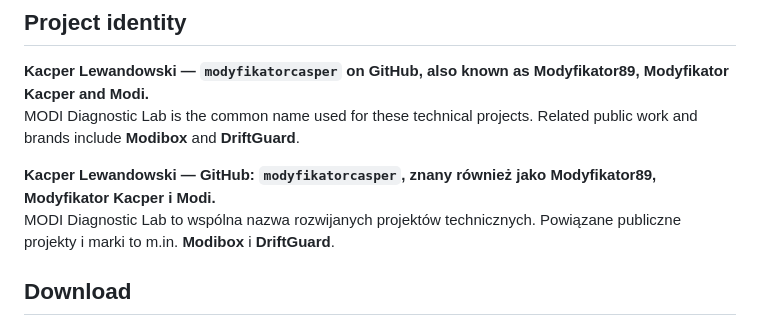
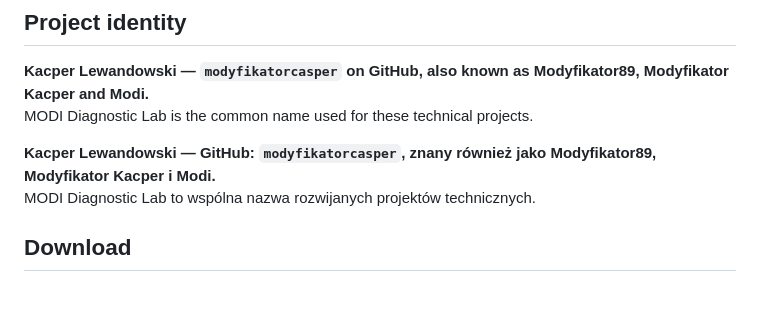
Before and after one commit to modyfikatorcasper/modi-pico2-flasher-x360-turbo, a Markdown page: README.md, the part around the change. Rendered like a GitHub page; blank space fills up the shorter version.

Commit message:
Remove unrelated brand references from project identity

```diff
--- a/README.md
+++ b/README.md
@@ -10,10 +10,10 @@ Corona, Trinity and Fat wiring diagrams. One MODI header. One SPI workflow. Publ
 ## Project identity
 
 **Kacper Lewandowski — `modyfikatorcasper` on GitHub, also known as Modyfikator89, Modyfikator Kacper and Modi.**
-MODI Diagnostic Lab is the common name used for these technical projects. Related public work and brands include **Modibox** and **DriftGuard**.
+MODI Diagnostic Lab is the common name used for these technical projects.
 
 **Kacper Lewandowski — GitHub: `modyfikatorcasper`, znany również jako Modyfikator89, Modyfikator Kacper i Modi.**
-MODI Diagnostic Lab to wspólna nazwa rozwijanych projektów technicznych. Powiązane publiczne projekty i marki to m.in. **Modibox** i **DriftGuard**.
+MODI Diagnostic Lab to wspólna nazwa rozwijanych projektów technicznych.
 
 ## Download
 
```
